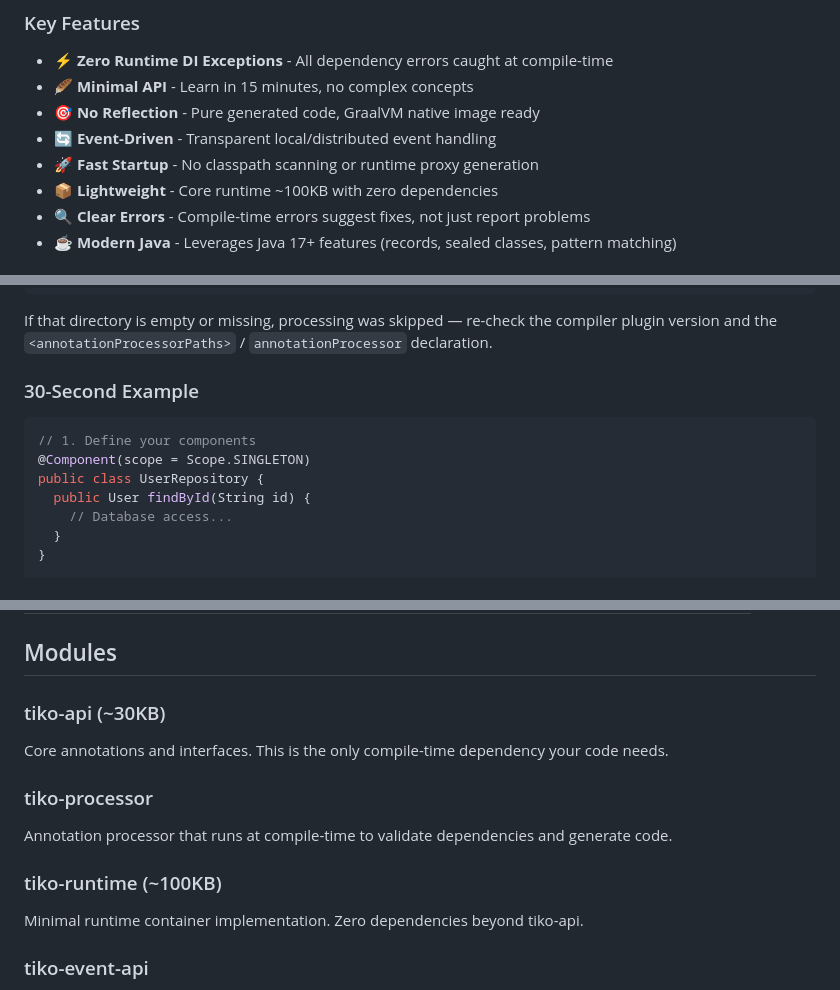
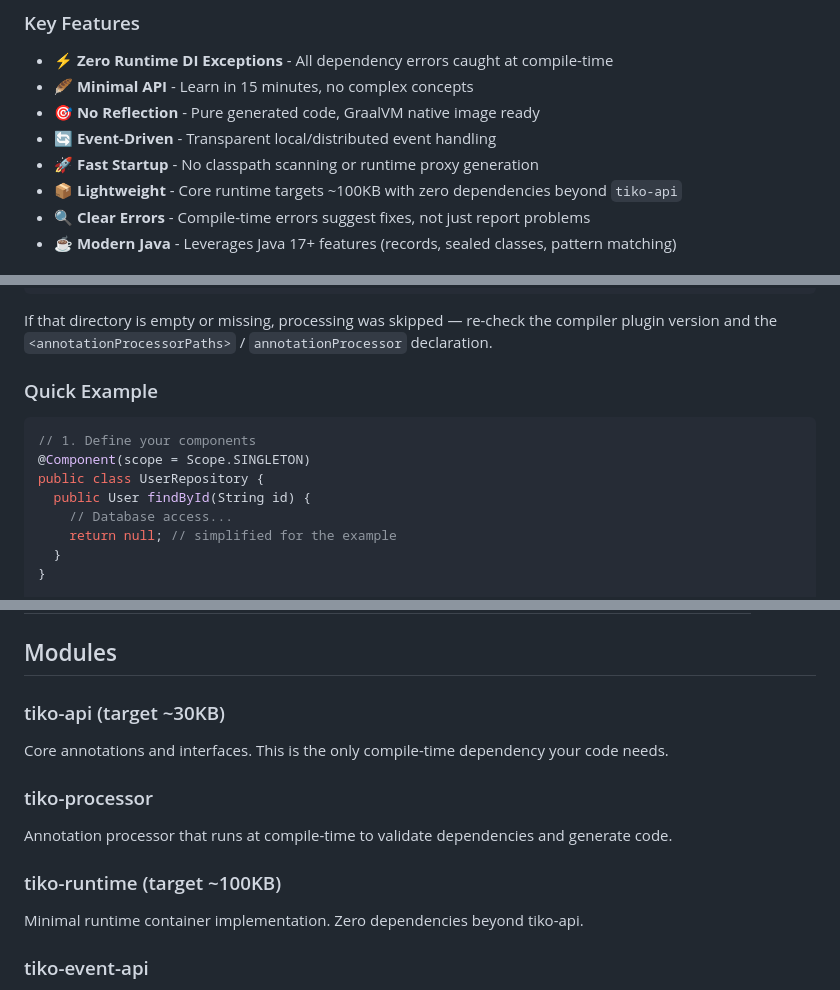
Before and after one commit to tomas-samek/tiko-di, a Markdown page: README.md, 3 parts joined by grey strips. Drawn GitHub-style.

````diff
--- a/README.md
+++ b/README.md
@@ -19,7 +19,7 @@ event-driven capabilities that work seamlessly across local and distributed depl
 - 🎯 **No Reflection** - Pure generated code, GraalVM native image ready
 - 🔄 **Event-Driven** - Transparent local/distributed event handling
 - 🚀 **Fast Startup** - No classpath scanning or runtime proxy generation
-- 📦 **Lightweight** - Core runtime ~100KB with zero dependencies
+- 📦 **Lightweight** - Core runtime targets ~100KB with zero dependencies beyond `tiko-api`
 - 🔍 **Clear Errors** - Compile-time errors suggest fixes, not just report problems
 - ☕ **Modern Java** - Leverages Java 17+ features (records, sealed classes, pattern matching)
 
@@ -140,7 +140,7 @@ ls target/generated-sources/annotations/io/tiko/generated/
 
 If that directory is empty or missing, processing was skipped — re-check the compiler plugin version and the `<annotationProcessorPaths>` / `annotationProcessor` declaration.
 
-### 30-Second Example
+### Quick Example
 
 ```java
 // 1. Define your components
@@ -148,6 +148,7 @@ If that directory is empty or missing, processing was skipped — re-check the c
 public class UserRepository {
   public User findById(String id) {
     // Database access...
+    return null; // simplified for the example
   }
 }
 
@@ -641,7 +658,7 @@ public void onOrderShipped(ShipmentResult shipment, Event<?> eventWrapper) {
 
 ## Modules
 
-### tiko-api (~30KB)
+### tiko-api (target ~30KB)
 
 Core annotations and interfaces. This is the only compile-time dependency your code needs.
 
@@ -649,7 +666,7 @@ Core annotations and interfaces. This is the only compile-time dependency your c
 
 Annotation processor that runs at compile-time to validate dependencies and generate code.
 
-### tiko-runtime (~100KB)
+### tiko-runtime (target ~100KB)
 
 Minimal runtime container implementation. Zero dependencies beyond tiko-api.
 
````
Also changed, not shown: other parts of README.md (+33 -19 lines).
